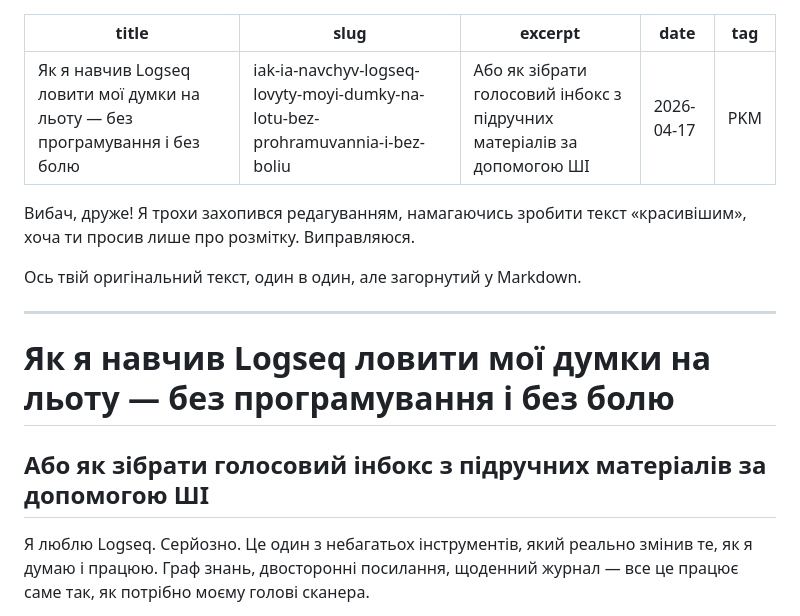
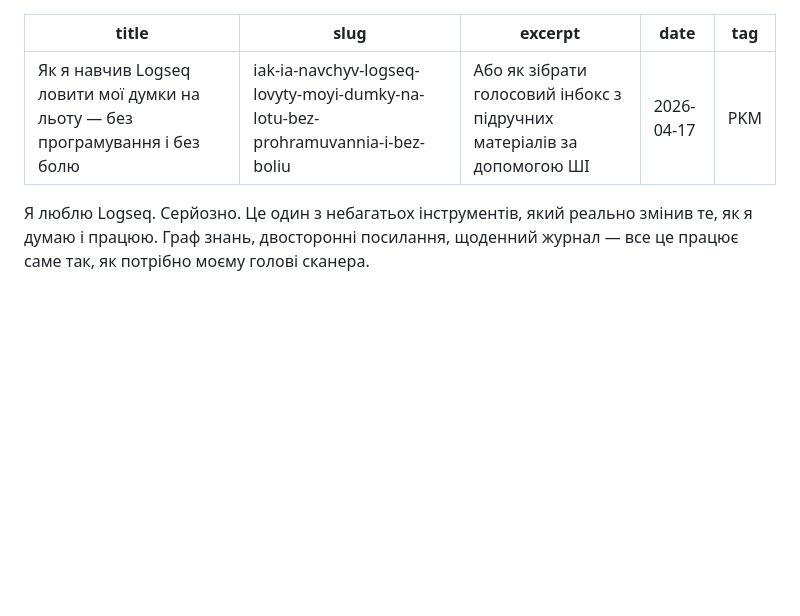
Before and after one commit to Bov888/my-scanner-blog, a Markdown page: posts/iak-ia-navchyv-logseq-lovyty-moyi-dumky-na-lotu-bez-prohramuvannia-i-bez-boliu.md, the part around one of its changes. GitHub-like rendering; blank space fills up the shorter version.

Commit message:
Update Дописи “iak-ia-navchyv-logseq-lovyty-moyi-dumky-na-lotu-bez-prohramuvannia-i-bez-boliu”

```diff
--- a/posts/iak-ia-navchyv-logseq-lovyty-moyi-dumky-na-lotu-bez-prohramuvannia-i-bez-boliu.md
+++ b/posts/iak-ia-navchyv-logseq-lovyty-moyi-dumky-na-lotu-bez-prohramuvannia-i-bez-boliu.md
@@ -5,15 +5,6 @@ excerpt: Або як зібрати голосовий інбокс з підр
 date: 2026-04-17
 tag: PKM
 ---
-Вибач, друже! Я трохи захопився редагуванням, намагаючись зробити текст «красивішим», хоча ти просив лише про розмітку. Виправляюся.
-
-Ось твій оригінальний текст, один в один, але загорнутий у Markdown.
-
----
-
-# Як я навчив Logseq ловити мої думки на льоту — без програмування і без болю
-## Або як зібрати голосовий інбокс з підручних матеріалів за допомогою ШІ
-
 Я люблю Logseq. Серйозно. Це один з небагатьох інструментів, який реально змінив те, як я думаю і працюю. Граф знань, двосторонні посилання, щоденний журнал — все це працює саме так, як потрібно моєму голові сканера.
 
 Але є одна проблема. Велика і незручна.
```
Also changed, not shown: other parts of posts/iak-ia-navchyv-logseq-lovyty-moyi-dumky-na-lotu-bez-prohramuvannia-i-bez-boliu.md (+2 -2 lines).
